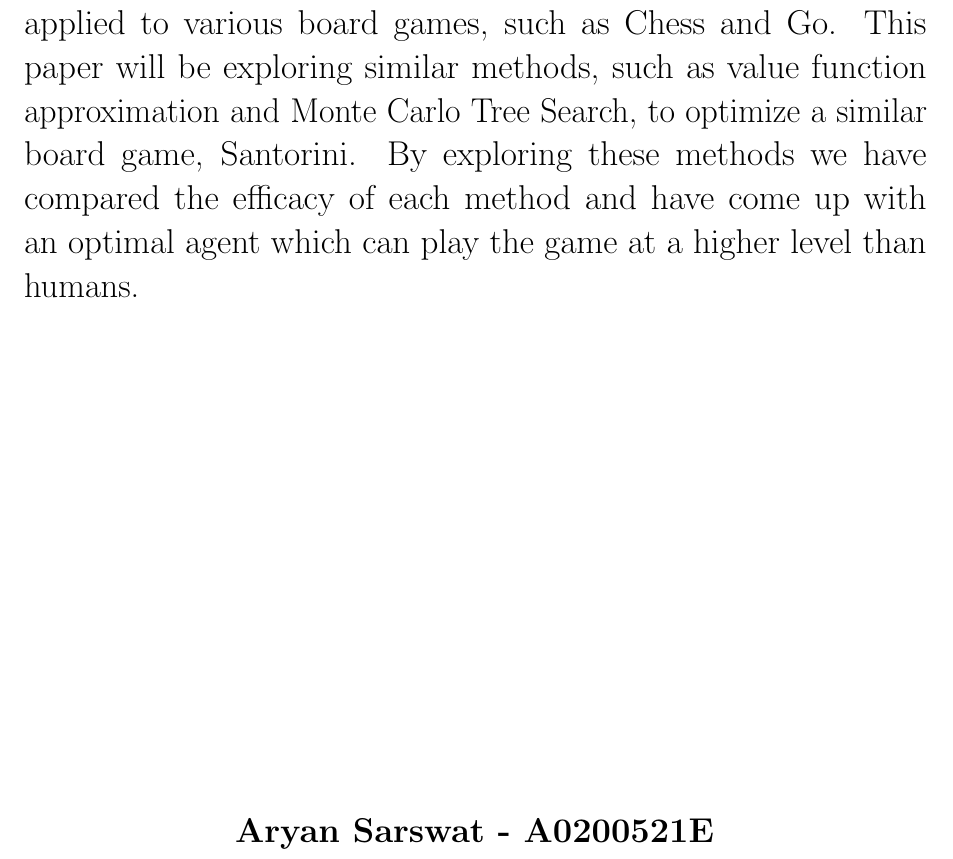
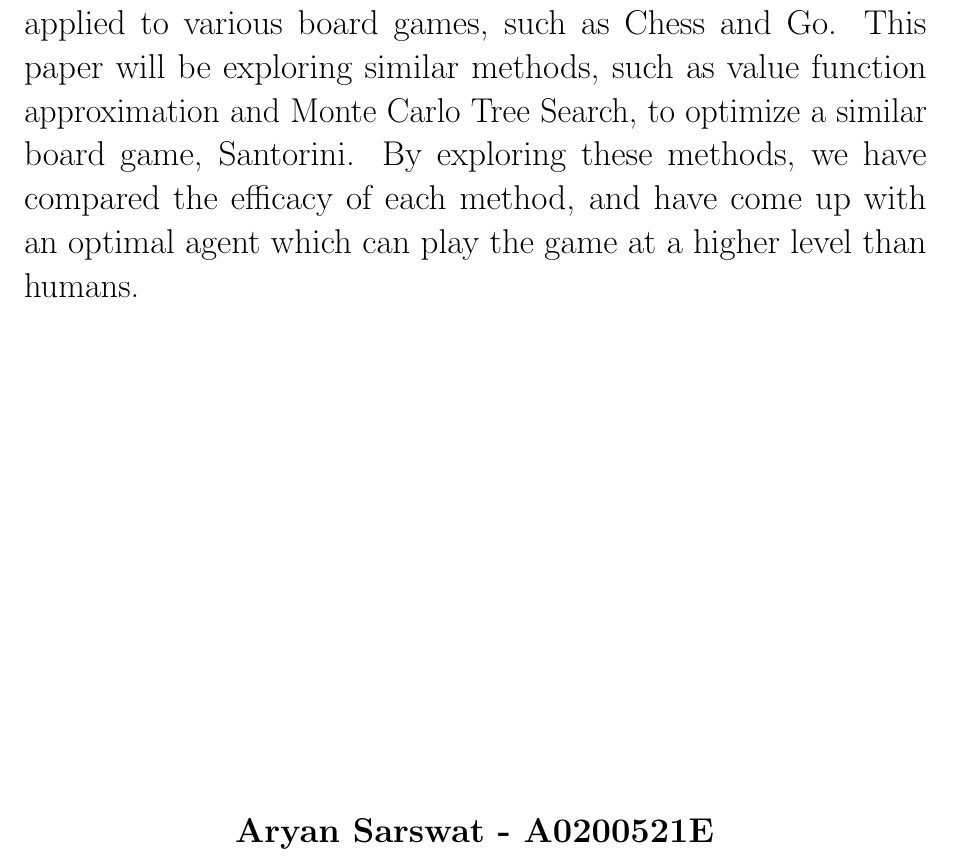
Before and after one commit to AryanSarswat/Santorini, a LaTeX document (Synopsis/Synopsis.tex): part of the page, cut so that both start at the same text. Compiled offline with pdfLaTeX.

Commit message:
added commas

```diff
--- a/Synopsis/Synopsis.tex
+++ b/Synopsis/Synopsis.tex
@@ -34,7 +34,7 @@
     \vspace{3cm}
 
     \end{center}
-  \Large Reinforcement learning is a technique that has been successfully applied to various board games, such as Chess and Go. This paper will be exploring similar methods, such as value function approximation and Monte Carlo Tree Search, to optimize a similar board game, Santorini. By exploring these methods we have compared the efficacy of each method and have come up with an optimal agent which can play the game at a higher level than humans.  \par
+  \Large Reinforcement learning is a technique that has been successfully applied to various board games, such as Chess and Go. This paper will be exploring similar methods, such as value function approximation and Monte Carlo Tree Search, to optimize a similar board game, Santorini. By exploring these methods, we have compared the efficacy of each method, and have come up with an optimal agent which can play the game at a higher level than humans.  \par
 
         \vspace{0.5cm}
 
```
